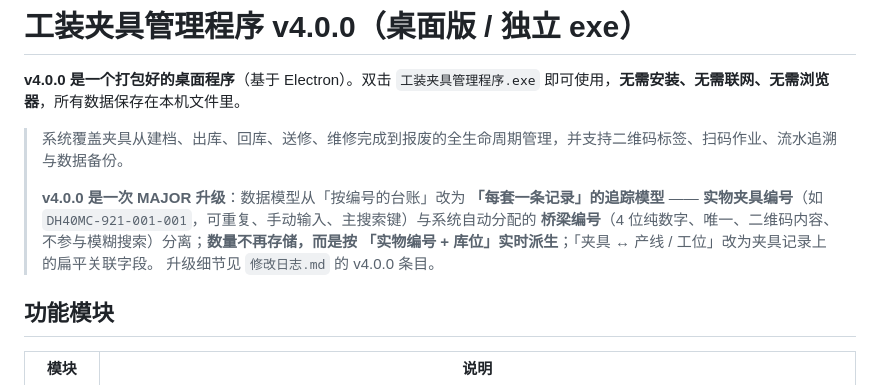
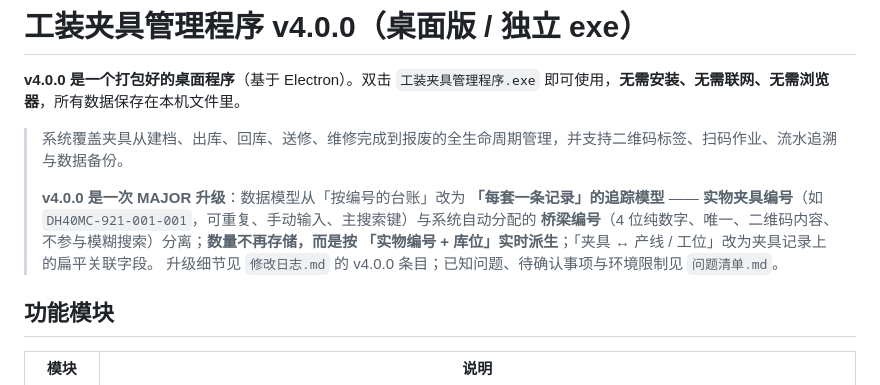
Before and after one commit to carl800-1/fixture-management-system, a Markdown page: README.md, the part around the change. GitHub-like rendering.

Commit message:
docs: README 补充指向 问题清单.md 的入口
v4.0.0 新增的问题清单需要在 README 开头的升级说明里被引用，
否则读者只会看到 修改日志.md，不知道已知问题与待确认事项另有归档。

```diff
--- a/README.md
+++ b/README.md
@@ -8,7 +8,7 @@
 > **实物夹具编号**（如 `DH40MC-921-001-001`，可重复、手动输入、主搜索键）与系统自动分配的
 > **桥梁编号**（4 位纯数字、唯一、二维码内容、不参与模糊搜索）分离；**数量不再存储，而是按
 > 「实物编号 + 库位」实时派生**；「夹具 ↔ 产线 / 工位」改为夹具记录上的扁平关联字段。
-> 升级细节见 `修改日志.md` 的 v4.0.0 条目。
+> 升级细节见 `修改日志.md` 的 v4.0.0 条目；已知问题、待确认事项与环境限制见 `问题清单.md`。
 
 ## 功能模块
 
```
